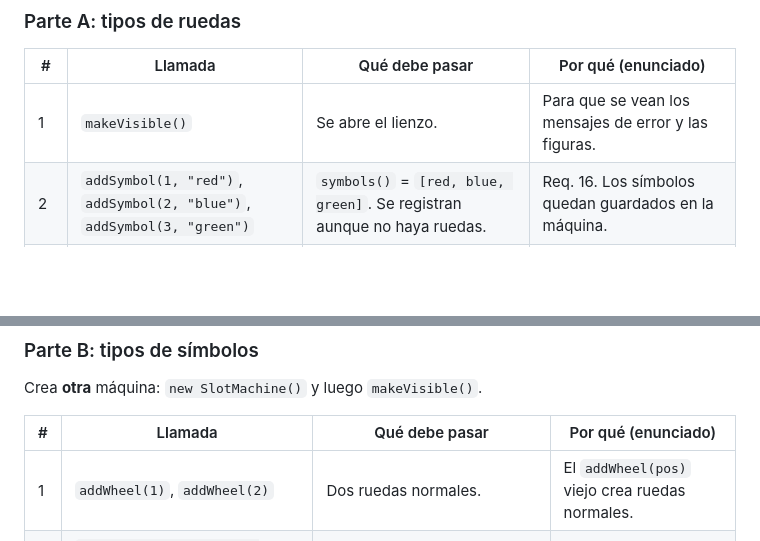
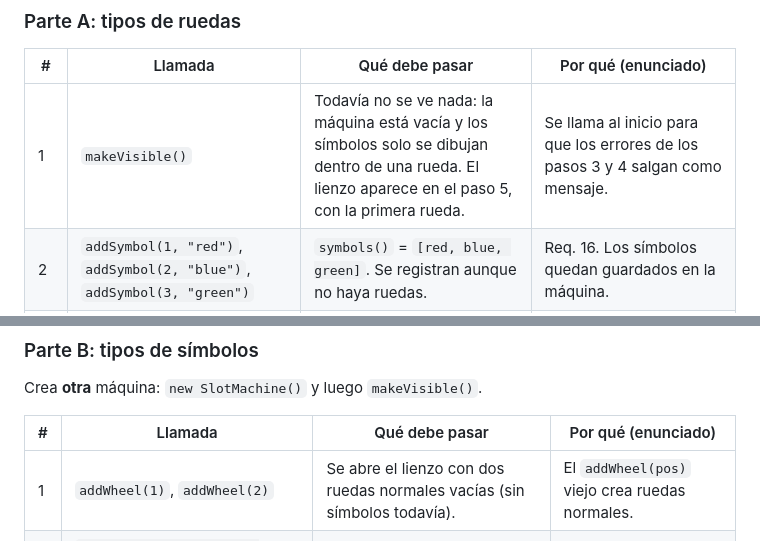
Before and after one commit to JuanGuarguati/slotMachine_, a Markdown page: guia-pruebas-ciclo4.md, 2 parts joined by grey strips. Drawn GitHub-style; blank space fills up the shorter version.

Commit message:
Guía: aclarar que el lienzo aparece con la primera rueda
Co-Authored-By: Claude Opus 5.5 (1M context) <noreply@anthropic.com>
Claude-Session: https://claude.ai/code/session_018XbpMRBheTz2pZHShs6z3t

```diff
--- a/guia-pruebas-ciclo4.md
+++ b/guia-pruebas-ciclo4.md
@@ -52,7 +52,7 @@ Para pasar un arreglo de texto en BlueJ, escríbelo así: `{"green", "red", "blu
 ### Parte A: tipos de ruedas
 | # | Llamada | Qué debe pasar | Por qué (enunciado) |
 |---|---|---|---|
-| 1 | `makeVisible()` | Se abre el lienzo. | Para que se vean los mensajes de error y las figuras. |
+| 1 | `makeVisible()` | Todavía no se ve nada: la máquina está vacía y los símbolos solo se dibujan dentro de una rueda. El lienzo aparece en el paso 5, con la primera rueda. | Se llama al inicio para que los errores de los pasos 3 y 4 salgan como mensaje. |
 | 2 | `addSymbol(1, "red")`, `addSymbol(2, "blue")`, `addSymbol(3, "green")` | `symbols()` = `[red, blue, green]`. Se registran aunque no haya ruedas. | Req. 16. Los símbolos quedan guardados en la máquina. |
 | 3 | `addSymbol(4, "RED")` | Mensaje de error, `ok()` = `false`. | "Los símbolos deben ser de colores diferentes" (sin importar mayúsculas). |
 | 4 | `addSymbol("diamond", 4, "black")` | Error, `ok()` = `false`. | Req. 16: solo existen los tipos definidos; la fábrica devuelve `null`. |
@@ -72,7 +72,7 @@ Crea **otra** máquina: `new SlotMachine()` y luego `makeVisible()`.
 
 | # | Llamada | Qué debe pasar | Por qué (enunciado) |
 |---|---|---|---|
-| 1 | `addWheel(1)`, `addWheel(2)` | Dos ruedas normales. | El `addWheel(pos)` viejo crea ruedas normales. |
+| 1 | `addWheel(1)`, `addWheel(2)` | Se abre el lienzo con dos ruedas normales vacías (sin símbolos todavía). | El `addWheel(pos)` viejo crea ruedas normales. |
 | 2 | `addSymbol("normal", 1, "red")`, `addSymbol("ephemeral", 2, "blue")`, `addSymbol("shy", 3, "green")` | Cuadrado rojo visible en las dos ruedas. `configuration()` = `[red, red]`. | Req. 18 y usabilidad 1: cuadrado, círculo y triángulo. |
 | 3 | `placeSymbol(1, "blue")` | La rueda 1 muestra el **círculo** azul, con su tamaño completo. | `placeSymbol` no es un giro, así que no lo encoge. |
 | 4 | `spin(1, 3)` (vuelta completa) 7 veces | El círculo se encoge en cada giro hasta quedar como **un punto**. `configuration()[0]` sigue siendo `blue`. | Req. 18 ephemeral: "en cada giro va decrementando su tamaño hasta quedar como un punto". |
```
